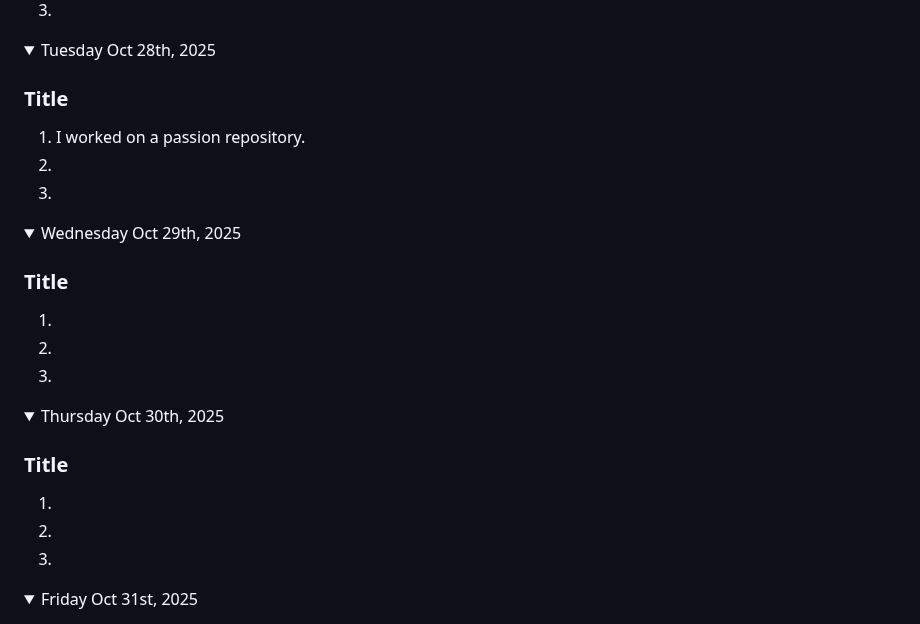
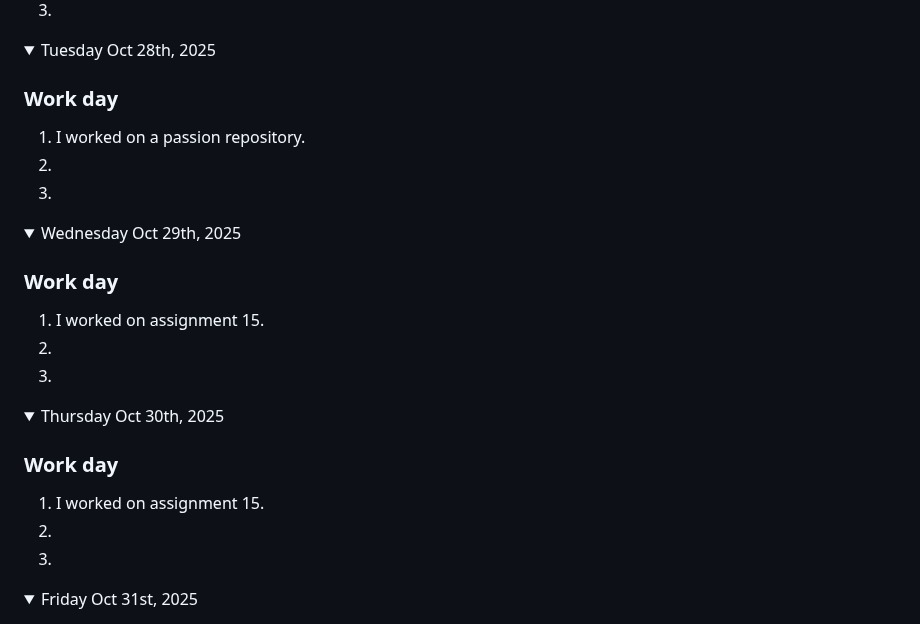
Before and after one commit to nolan-b-mss/game-dev-nolan-2025, a Markdown page: README.md, the part around the change. GitHub-like rendering.

```diff
--- a/README.md
+++ b/README.md
@@ -341,7 +341,7 @@ Note: If you have a link to an assignment that has not been marked, put "open" a
 
 <details open><summary>Tuesday Oct 28th, 2025</summary>
 
-### Title
+### Work day
 1. I worked on a passion repository.
 1.
 1.
@@ -350,8 +350,8 @@ Note: If you have a link to an assignment that has not been marked, put "open" a
 
 <details open><summary>Wednesday Oct 29th, 2025</summary>
 
-### Title
-1.
+### Work day
+1. I worked on assignment 15.
 1.
 1.
 
@@ -359,8 +359,8 @@ Note: If you have a link to an assignment that has not been marked, put "open" a
 
 <details open><summary>Thursday Oct 30th, 2025</summary>
 
-### Title
-1.
+### Work day
+1. I worked on assignment 15.
 1.
 1.
 
```
